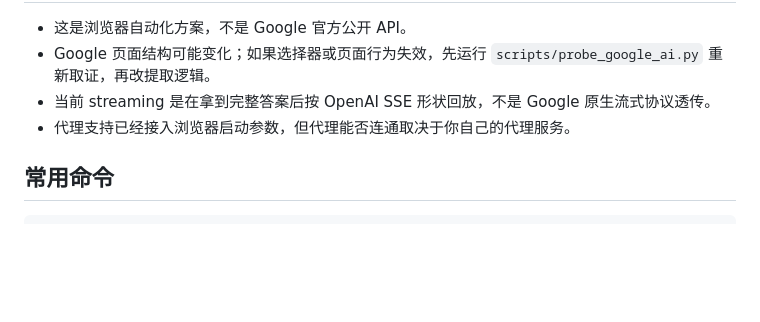
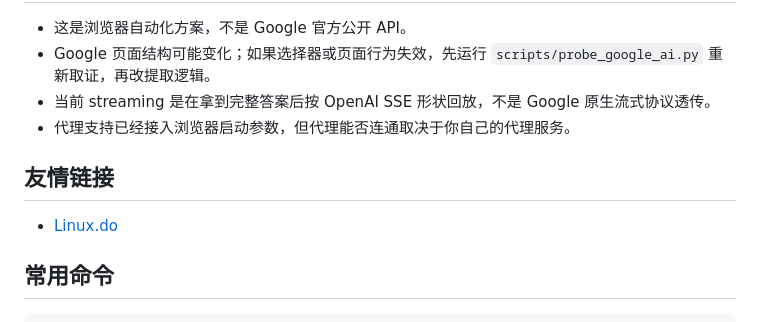
Before and after one commit to highkay/googleaisearch2api, a Markdown page: README.md, the part around the change. GitHub-like rendering; blank space fills up the shorter version.

Commit message:
docs: add linux.do friend link

````diff
--- a/README.md
+++ b/README.md
@@ -140,6 +140,10 @@ curl http://127.0.0.1:8000/v1/responses \
 - 当前 streaming 是在拿到完整答案后按 OpenAI SSE 形状回放，不是 Google 原生流式协议透传。
 - 代理支持已经接入浏览器启动参数，但代理能否连通取决于你自己的代理服务。
 
+## 友情链接
+
+- [Linux.do](https://linux.do)
+
 ## 常用命令
 
 ```bash
````
